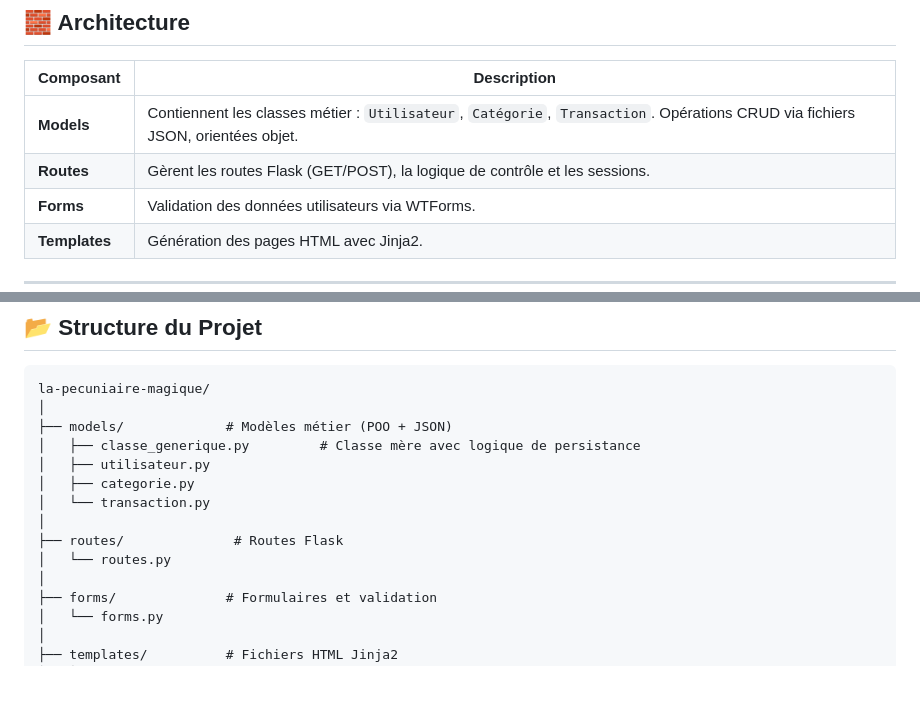
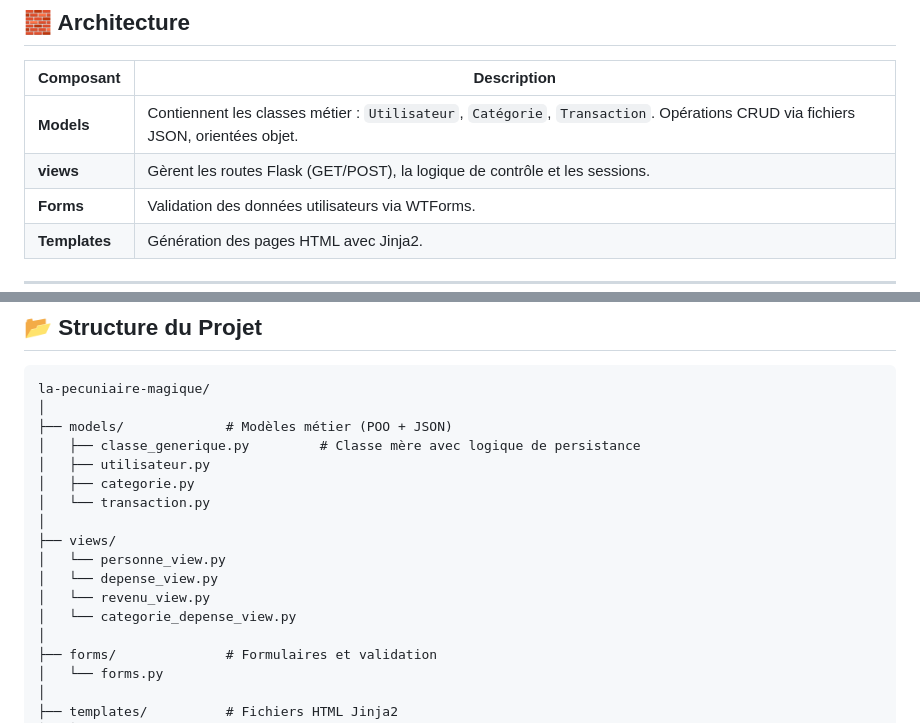
Before and after one commit to LIKELENGE/IETC_suivi_des_depenses_personnelles, a Markdown page: readme.md, 2 parts joined by grey strips. Drawn GitHub-style; blank space fills up the shorter version.

```diff
--- a/readme.md
+++ b/readme.md
@@ -24,7 +24,7 @@ Développer une application permettant la gestion de transactions (revenus/dépe
 | Composant      | Description                                                                 |
 |----------------|-----------------------------------------------------------------------------|
 | **Models**     | Contiennent les classes métier : `Utilisateur`, `Catégorie`, `Transaction`. Opérations CRUD via fichiers JSON, orientées objet. |
-| **Routes**      | Gèrent les routes Flask (GET/POST), la logique de contrôle et les sessions. |
+| **views**      | Gèrent les routes Flask (GET/POST), la logique de contrôle et les sessions. |
 | **Forms**      | Validation des données utilisateurs via WTForms.                            |
 | **Templates**  | Génération des pages HTML avec Jinja2.                                      |
 
@@ -41,8 +41,11 @@ la-pecuniaire-magique/
 │   ├── categorie.py
 │   └── transaction.py
 │
-├── routes/              # Routes Flask
-│   └── routes.py
+├── views/
+│   └── personne_view.py
+│   └── depense_view.py
+│   └── revenu_view.py
+│   └── categorie_depense_view.py
 │
 ├── forms/              # Formulaires et validation
 │   └── forms.py
```
